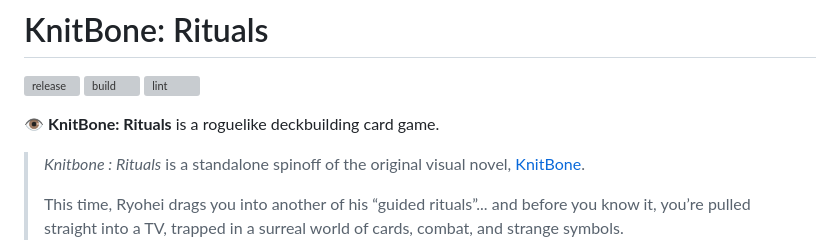
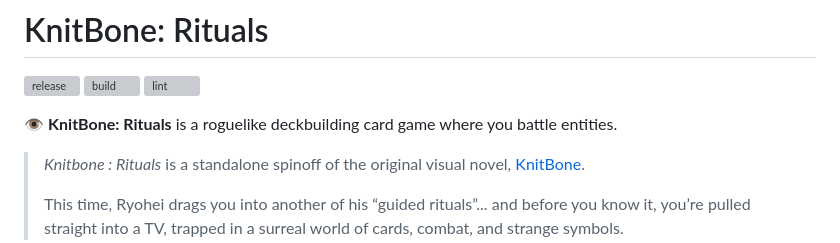
Before and after one commit to remarkablegames/knitbone-rituals, a Markdown page: README.md, the part around the change. Rendered like a GitHub page; grey boxes are pictures that could not be loaded.

Commit message:
docs(readme): update description
Updated game description to include battling entities.

```diff
--- a/README.md
+++ b/README.md
@@ -8,7 +8,7 @@
 [![build](https://github.com/remarkablegames/knitbone-rituals/actions/workflows/build.yml/badge.svg)](https://github.com/remarkablegames/knitbone-rituals/actions/workflows/build.yml)
 [![lint](https://github.com/remarkablegames/knitbone-rituals/actions/workflows/lint.yml/badge.svg)](https://github.com/remarkablegames/knitbone-rituals/actions/workflows/lint.yml)
 
-👁️ **KnitBone: Rituals** is a roguelike deckbuilding card game.
+👁️ **KnitBone: Rituals** is a roguelike deckbuilding card game where you battle entities.
 
 > _Knitbone : Rituals_ is a standalone spinoff of the original visual novel, [KnitBone](https://remarkablegames.itch.io/knitbone).
 >
```
